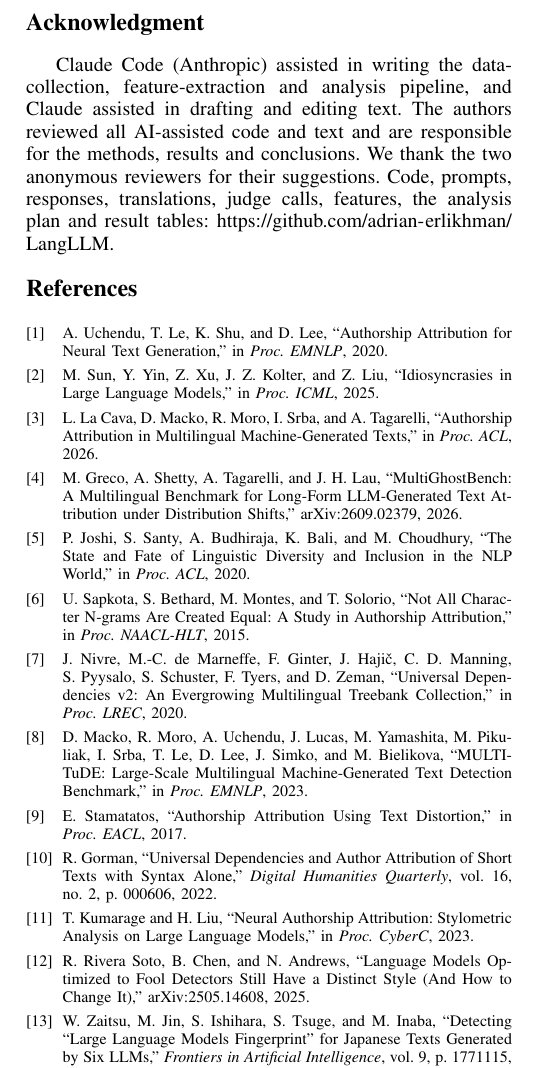
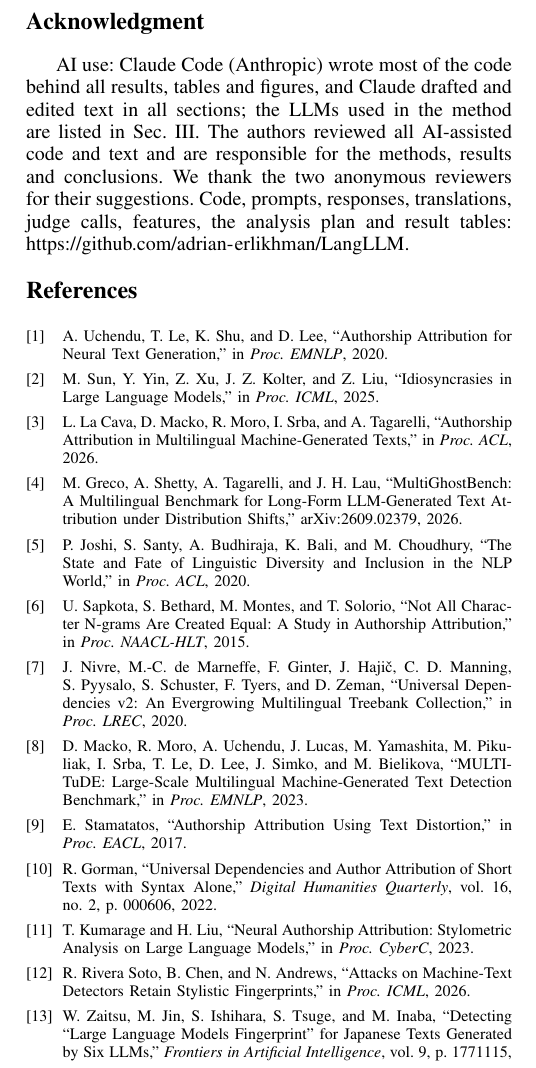
Before and after one commit to adrian-erlikhman/LangLLM, a LaTeX paper (paper/main.tex, which reads paper/references.bib): part of one column of page 5 of 5, cut so that both start at the same text. Compiled offline with pdfLaTeX.

Commit message:
Final touches: ICML 2026 citation for Rivera Soto et al., fuller AI-use disclosure
- Rivera Soto, Chen and Andrews is now cited as the ICML 2026 paper
  ("Attacks on Machine-Text Detectors Retain Stylistic Fingerprints")
  instead of the 2025 arXiv v1 title.
- Acknowledgment: the CyberChair camera-ready page requires the AI
  disclosure to name the system, the affected sections and the nature of
  use. Still 5 pages.

Co-Authored-By: Claude Opus 5.5 <noreply@anthropic.com>
Claude-Session: https://claude.ai/code/session_01HdmDk9ogM5RUn6JM4YoZvu

```diff
--- a/paper/main.tex
+++ b/paper/main.tex
@@ -185,7 +185,7 @@ Within this setting, interpretable attribution works outside English, and a clas
 In this setting, \NFeatures{} interpretable features with one definition in every language identify which of five frontier LLMs wrote a persuasive essay, in seven languages, with \LRmin{}--\LRmax{}\% accuracy. Character $n$-grams are more accurate within a language, but the features transfer better between languages. Most of the signal comes from a few features, led in the pooled ranking by paragraph count and length, that pass through translation almost unchanged, and it holds for an unseen reading-level instruction and without the paragraph features. Next we will test other genres, format instructions and temperatures, have native speakers check the prompts, and add a multilingual encoder baseline.
 
 \section*{Acknowledgment}
-Claude Code (Anthropic) assisted in writing the data-collection, feature-extraction and analysis pipeline, and Claude assisted in drafting and editing text. The authors reviewed all AI-assisted code and text and are responsible for the methods, results and conclusions. We thank the two anonymous reviewers for their suggestions. Code, prompts, responses, translations, judge calls, features, the analysis plan and result tables: \url{https://github.com/adrian-erlikhman/LangLLM}.
+AI use: Claude Code (Anthropic) wrote most of the code behind all results, tables and figures, and Claude drafted and edited text in all sections; the LLMs used in the method are listed in Sec.~III. The authors reviewed all AI-assisted code and text and are responsible for the methods, results and conclusions. We thank the two anonymous reviewers for their suggestions. Code, prompts, responses, translations, judge calls, features, the analysis plan and result tables: \url{https://github.com/adrian-erlikhman/LangLLM}.
 
 \bibliographystyle{IEEEtran}
 \bibliography{references}
--- a/paper/references.bib
+++ b/paper/references.bib
@@ -228,7 +228,7 @@
   author = {Rafael {Rivera Soto} and Barry Chen and Nicholas Andrews},
-  title = {{Language Models Optimized to Fool Detectors Still Have a Distinct Style (And How to Change It)}},
-  year = {2025},
-  howpublished = {arXiv:2505.14608}
+  title = {{Attacks on Machine-Text Detectors Retain Stylistic Fingerprints}},
+  booktitle = {Proc. ICML},
+  year = {2026}
 }
 
 @inproceedings{sapkota2015ngrams,
```
Also changed, not shown: paper/main.pdf, paper/references.bib (2 more changed lines), 2 other files.
